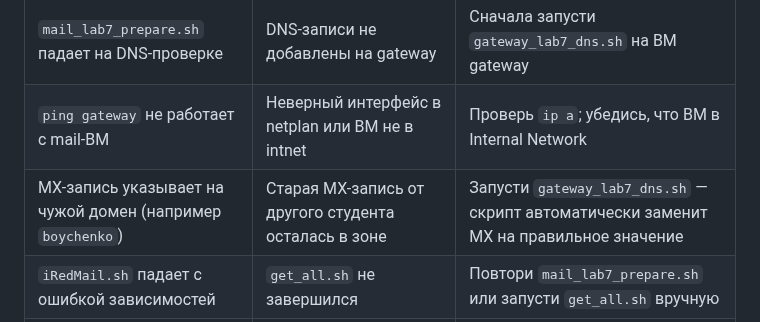
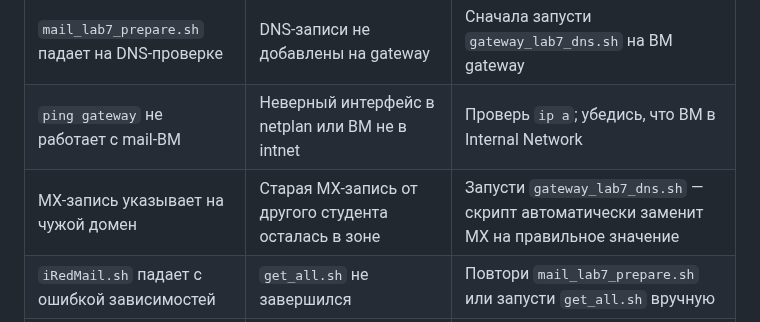
Before and after one commit to BLXCKBXXST/web-technologies-labs, a Markdown page: lab7/README.md, the part around the change. Rendered like a GitHub page.

Commit message:
Fix MX record description in README.md

```diff
--- a/lab7/README.md
+++ b/lab7/README.md
@@ -164,7 +164,7 @@ sudo bash desktop_lab7_hints.sh
 |---|---|---|
 | `mail_lab7_prepare.sh` падает на DNS-проверке | DNS-записи не добавлены на gateway | Сначала запусти `gateway_lab7_dns.sh` на ВМ gateway |
 | `ping gateway` не работает с mail-ВМ | Неверный интерфейс в netplan или ВМ не в intnet | Проверь `ip a`; убедись, что ВМ в Internal Network |
-| MX-запись указывает на чужой домен (например `boychenko`) | Старая MX-запись от другого студента осталась в зоне | Запусти `gateway_lab7_dns.sh` — скрипт автоматически заменит MX на правильное значение |
+| MX-запись указывает на чужой домен | Старая MX-запись от другого студента осталась в зоне | Запусти `gateway_lab7_dns.sh` — скрипт автоматически заменит MX на правильное значение |
 | `iRedMail.sh` падает с ошибкой зависимостей | `get_all.sh` не завершился | Повтори `mail_lab7_prepare.sh` или запусти `get_all.sh` вручную |
 | Установщик сообщает «Ваша версия устарела» | Скрипт проверяет версию онлайн | Это предупреждение, не ошибка — установка продолжится автоматически |
 | Установщик выходит с `Cancelled, Exit` | Файл `config` не был создан (прерван прошлый запуск) | `cd /root/iRedMail-*; bash iRedMail.sh` — пройди все вопросы до конца |
```
